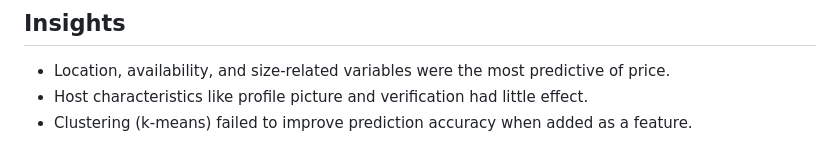
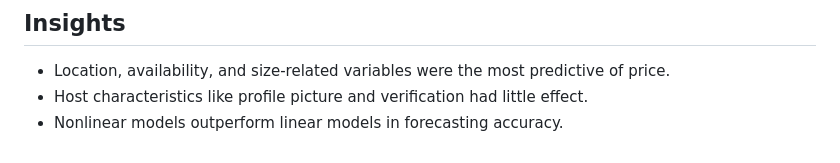
Before and after one commit to alexzheng123/London-Airbnb, a Markdown page: README.md, the part around the change. Rendered like a GitHub page.

```diff
--- a/README.md
+++ b/README.md
@@ -84,4 +84,4 @@ library(keras)
 
 - Location, availability, and size-related variables were the most predictive of price.
 - Host characteristics like profile picture and verification had little effect.
-- Clustering (k-means) failed to improve prediction accuracy when added as a feature.
+- Nonlinear models outperform linear models in forecasting accuracy.
```
